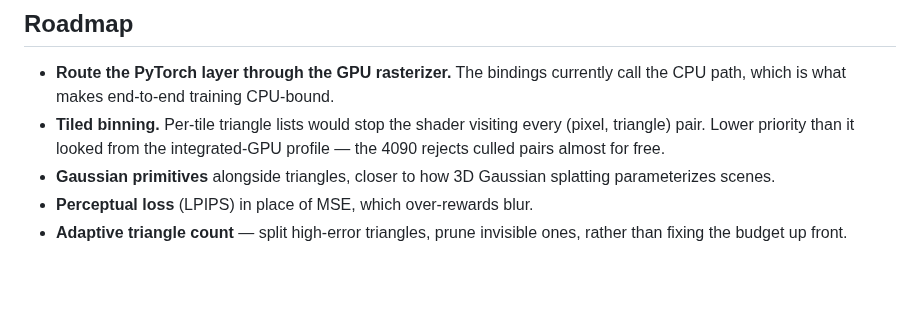
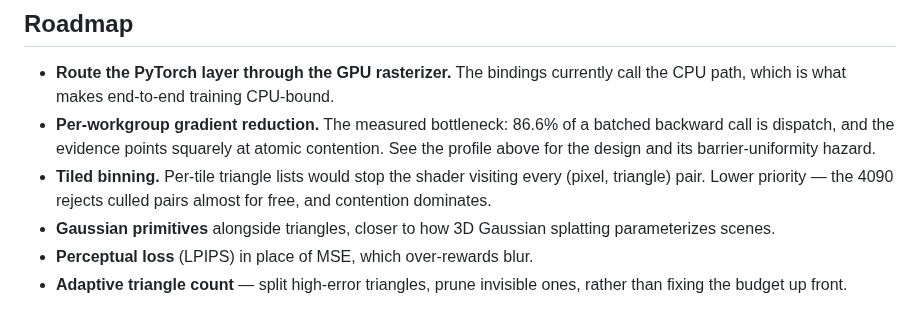
Before and after one commit to VivianSobers/Differentiable-Rasterizer, a Markdown page: README.md, the part around one of its changes. Rendered like a GitHub page; blank space fills up the shorter version.

```diff
--- a/README.md
+++ b/README.md
@@ -333,9 +385,13 @@ sigma a fit ends on.
 
 - **Route the PyTorch layer through the GPU rasterizer.** The bindings currently
   call the CPU path, which is what makes end-to-end training CPU-bound.
+- **Per-workgroup gradient reduction.** The measured bottleneck: 86.6% of a
+  batched backward call is dispatch, and the evidence points squarely at atomic
+  contention. See the profile above for the design and its barrier-uniformity
+  hazard.
 - **Tiled binning.** Per-tile triangle lists would stop the shader visiting
-  every (pixel, triangle) pair. Lower priority than it looked from the
-  integrated-GPU profile — the 4090 rejects culled pairs almost for free.
+  every (pixel, triangle) pair. Lower priority — the 4090 rejects culled pairs
+  almost for free, and contention dominates.
 - **Gaussian primitives** alongside triangles, closer to how 3D Gaussian
   splatting parameterizes scenes.
 - **Perceptual loss** (LPIPS) in place of MSE, which over-rewards blur.
```
Also changed, not shown: other parts of README.md (+55 -3 lines).
